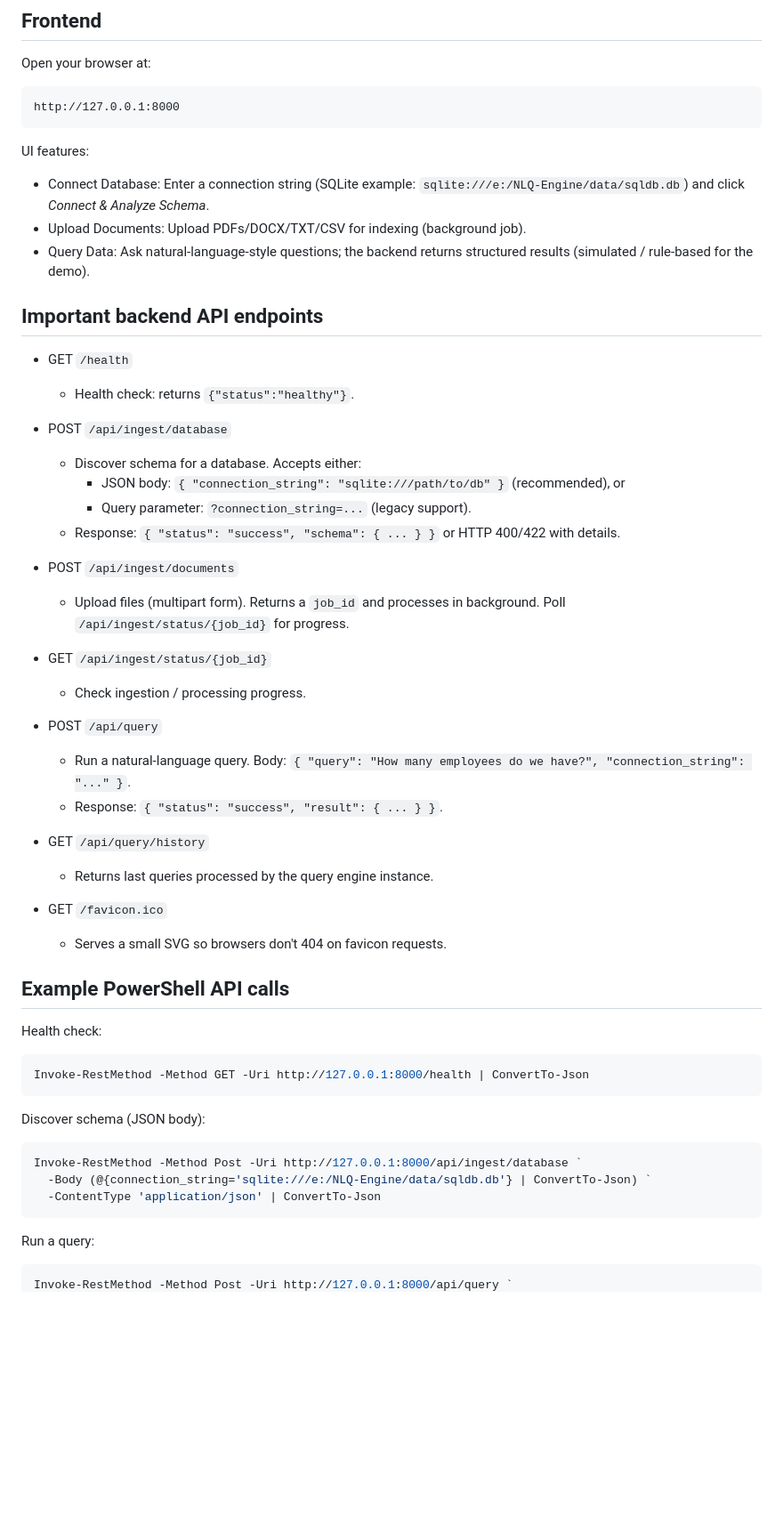
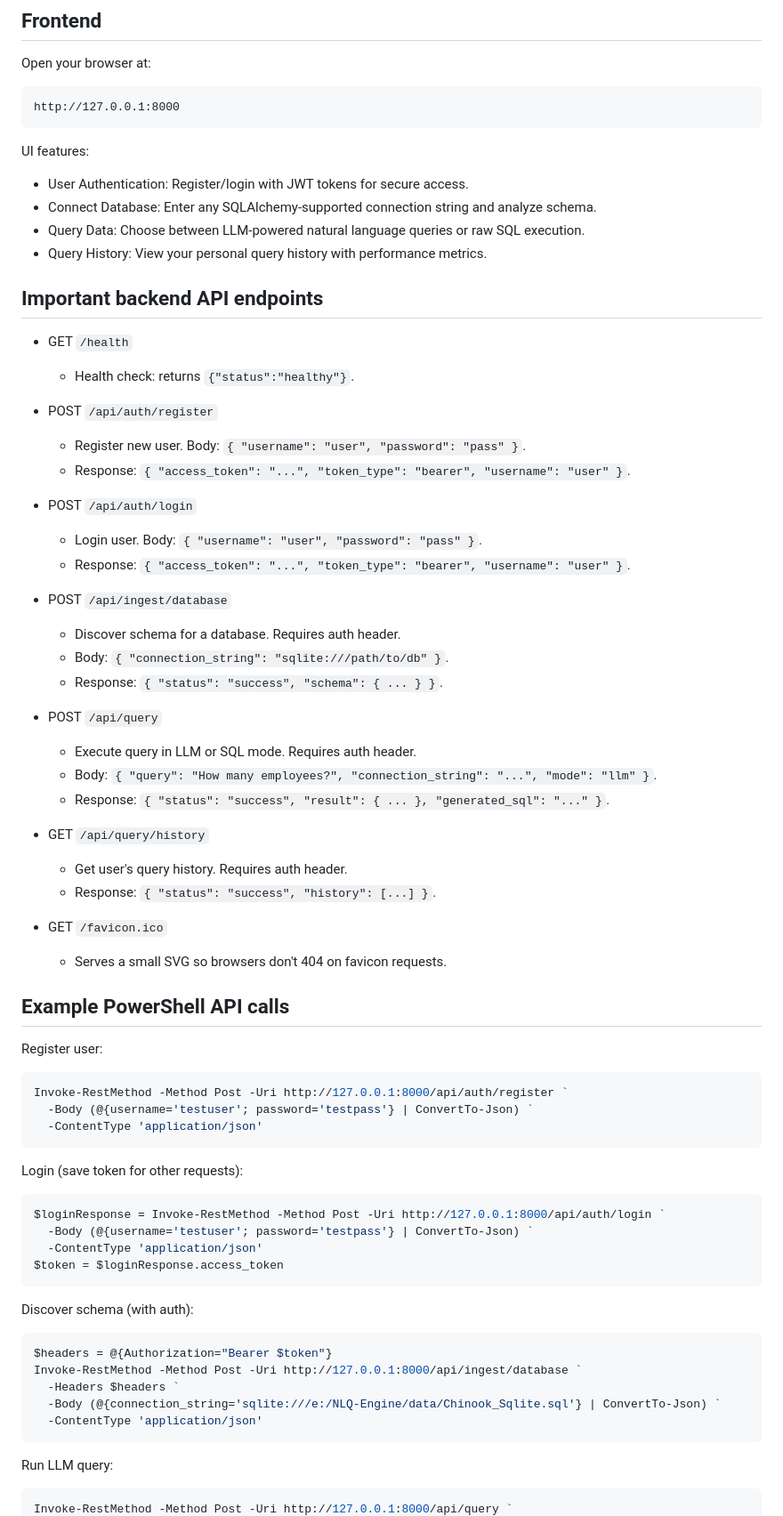
Before and after one commit to gopalpatil15/NLQ-Engine, a Markdown page: README.md, the part around one of its changes. Shown at 89% size. Rendered like a GitHub page; blank space fills up the shorter version.

````diff
--- a/README.md
+++ b/README.md
@@ -52,54 +59,71 @@ http://127.0.0.1:8000
 ```
 
 UI features:
-- Connect Database: Enter a connection string (SQLite example: `sqlite:///e:/NLQ-Engine/data/sqldb.db`) and click *Connect & Analyze Schema*.
-- Upload Documents: Upload PDFs/DOCX/TXT/CSV for indexing (background job).
-- Query Data: Ask natural-language-style questions; the backend returns structured results (simulated / rule-based for the demo).
+- User Authentication: Register/login with JWT tokens for secure access.
+- Connect Database: Enter any SQLAlchemy-supported connection string and analyze schema.
+- Query Data: Choose between LLM-powered natural language queries or raw SQL execution.
+- Query History: View your personal query history with performance metrics.
 
 ## Important backend API endpoints
 
 - GET `/health`
   - Health check: returns `{"status":"healthy"}`.
 
+- POST `/api/auth/register`
+  - Register new user. Body: `{ "username": "user", "password": "pass" }`.
+  - Response: `{ "access_token": "...", "token_type": "bearer", "username": "user" }`.
+
+- POST `/api/auth/login`
+  - Login user. Body: `{ "username": "user", "password": "pass" }`.
+  - Response: `{ "access_token": "...", "token_type": "bearer", "username": "user" }`.
+
 - POST `/api/ingest/database`
-  - Discover schema for a database. Accepts either:
-    - JSON body: `{ "connection_string": "sqlite:///path/to/db" }` (recommended), or
-    - Query parameter: `?connection_string=...` (legacy support).
-  - Response: `{ "status": "success", "schema": { ... } }` or HTTP 400/422 with details.
-
-- POST `/api/ingest/documents`
-  - Upload files (multipart form). Returns a `job_id` and processes in background. Poll `/api/ingest/status/{job_id}` for progress.
-
-- GET `/api/ingest/status/{job_id}`
-  - Check ingestion / processing progress.
+  - Discover schema for a database. Requires auth header.
+  - Body: `{ "connection_string": "sqlite:///path/to/db" }`.
+  - Response: `{ "status": "success", "schema": { ... } }`.
 
 - POST `/api/query`
-  - Run a natural-language query. Body: `{ "query": "How many employees do we have?", "connection_string": "..." }`.
-  - Response: `{ "status": "success", "result": { ... } }`.
+  - Execute query in LLM or SQL mode. Requires auth header.
+  - Body: `{ "query": "How many employees?", "connection_string": "...", "mode": "llm" }`.
+  - Response: `{ "status": "success", "result": { ... }, "generated_sql": "..." }`.
 
 - GET `/api/query/history`
-  - Returns last queries processed by the query engine instance.
+  - Get user's query history. Requires auth header.
+  - Response: `{ "status": "success", "history": [...] }`.
 
 - GET `/favicon.ico`
   - Serves a small SVG so browsers don't 404 on favicon requests.
 
 ## Example PowerShell API calls
 
-Health check:
+Register user:
 
 ```powershell
-Invoke-RestMethod -Method GET -Uri http://127.0.0.1:8000/health | ConvertTo-Json
+Invoke-RestMethod -Method Post -Uri http://127.0.0.1:8000/api/auth/register `
+  -Body (@{username='testuser'; password='testpass'} | ConvertTo-Json) `
+  -ContentType 'application/json'
 ```
 
-Discover schema (JSON body):
+Login (save token for other requests):
 
 ```powershell
-Invoke-RestMethod -Method Post -Uri http://127.0.0.1:8000/api/ingest/database `
-  -Body (@{connection_string='sqlite:///e:/NLQ-Engine/data/sqldb.db'} | ConvertTo-Json) `
-  -ContentType 'application/json' | ConvertTo-Json
+$loginResponse = Invoke-RestMethod -Method Post -Uri http://127.0.0.1:8000/api/auth/login `
+  -Body (@{username='testuser'; password='testpass'} | ConvertTo-Json) `
+  -ContentType 'application/json'
+$token = $loginResponse.access_token
 ```
 
-Run a query:
+Discover schema (with auth):
+
+```powershell
+$headers = @{Authorization="Bearer $token"}
+Invoke-RestMethod -Method Post -Uri http://127.0.0.1:8000/api/ingest/database `
+  -Headers $headers `
+  -Body (@{connection_string='sqlite:///e:/NLQ-Engine/data/Chinook_Sqlite.sql'} | ConvertTo-Json) `
+  -ContentType 'application/json'
+```
+
+Run LLM query:
 
 ```powershell
 Invoke-RestMethod -Method Post -Uri http://127.0.0.1:8000/api/query `
````
Also changed, not shown: other parts of README.md (+29 -11 lines).
